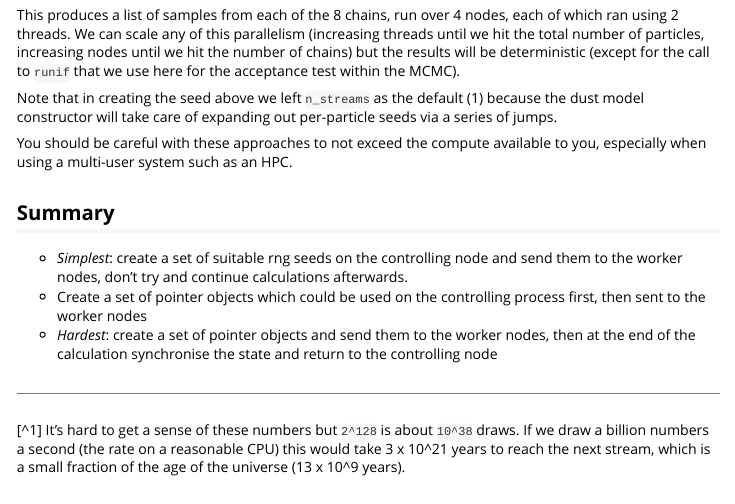
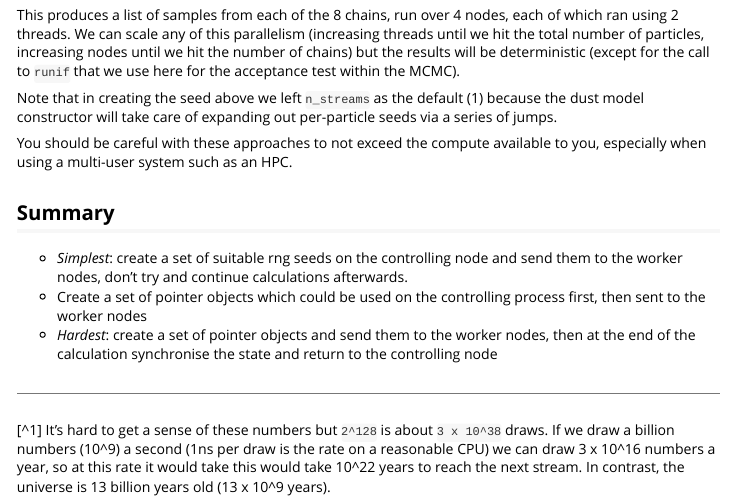
Before and after one commit to mrc-ide/dust, an R Markdown document (vignettes/rng_distributed.Rmd): the page in a window 1100 px wide, from 9320 px down. Rendered offline with R 4.5, knitr and Pandoc, with nearby package versions.

Commit message:
Fix footnote

```diff
--- a/vignettes/rng_distributed.Rmd
+++ b/vignettes/rng_distributed.Rmd
@@ -557,4 +557,4 @@ You should be careful with these approaches to not exceed the compute available
 
 ---
 
-[^1] It's hard to get a sense of these numbers but `2^128` is about `10^38` draws. If we draw a billion numbers a second (the rate on a reasonable CPU) this would take 3 x 10^21 years to reach the next stream, which is a small fraction of the age of the universe (13 x 10^9 years).
+[^1] It's hard to get a sense of these numbers but `2^128` is about `3 x 10^38` draws. If we draw a billion numbers (10^9) a second (1ns per draw is the rate on a reasonable CPU) we can draw 3 x 10^16 numbers a year, so at this rate it would take this would take 10^22 years to reach the next stream. In contrast, the universe is 13 billion years old (13 x 10^9 years).
```
Also changed, not shown: vignettes_src/rng_distributed.Rmd (+1 -1 lines), 1 other file.
